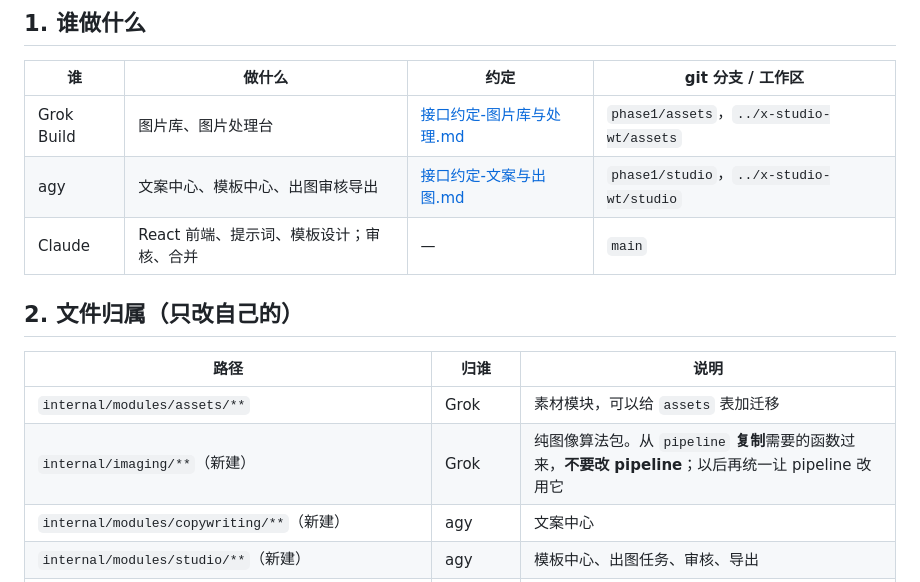
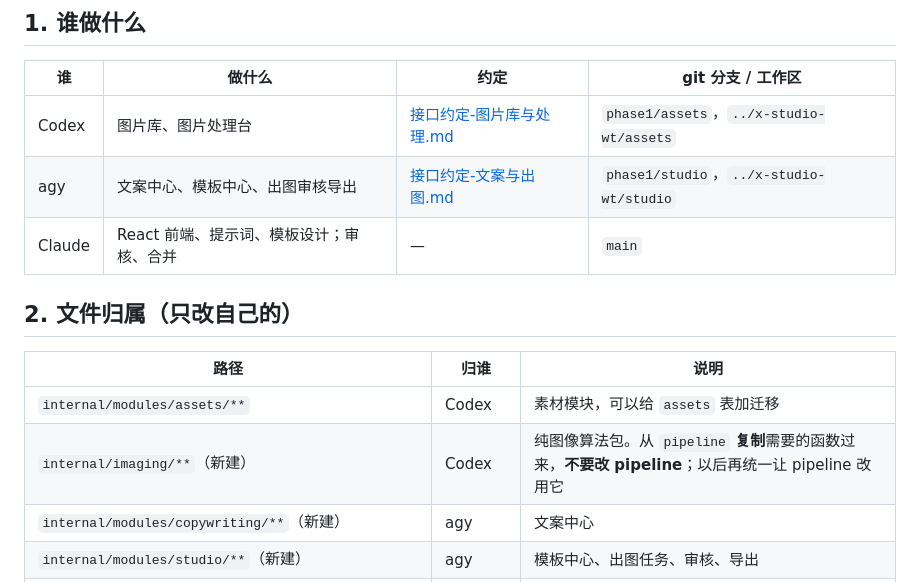
Before and after one commit to j0x3n/x-studio, a Markdown page: 并行开发规则.md, the part around the change. GitHub-like rendering.

```diff
--- a/并行开发规则.md
+++ b/并行开发规则.md
@@ -8,7 +8,7 @@
 
 | 谁 | 做什么 | 约定 | git 分支 / 工作区 |
 |---|---|---|---|
-| Grok Build | 图片库、图片处理台 | [接口约定-图片库与处理.md](接口约定-图片库与处理.md) | `phase1/assets`，`../x-studio-wt/assets` |
+| Codex | 图片库、图片处理台 | [接口约定-图片库与处理.md](接口约定-图片库与处理.md) | `phase1/assets`，`../x-studio-wt/assets` |
 | agy | 文案中心、模板中心、出图审核导出 | [接口约定-文案与出图.md](接口约定-文案与出图.md) | `phase1/studio`，`../x-studio-wt/studio` |
 | Claude | React 前端、提示词、模板设计；审核、合并 | — | `main` |
 
@@ -16,8 +16,8 @@
 
 | 路径 | 归谁 | 说明 |
 |---|---|---|
-| `internal/modules/assets/**` | Grok | 素材模块，可以给 `assets` 表加迁移 |
-| `internal/imaging/**`（新建） | Grok | 纯图像算法包。从 `pipeline` **复制**需要的函数过来，**不要改 pipeline**；以后再统一让 pipeline 改用它 |
+| `internal/modules/assets/**` | Codex | 素材模块，可以给 `assets` 表加迁移 |
+| `internal/imaging/**`（新建） | Codex | 纯图像算法包。从 `pipeline` **复制**需要的函数过来，**不要改 pipeline**；以后再统一让 pipeline 改用它 |
 | `internal/modules/copywriting/**`（新建） | agy | 文案中心 |
 | `internal/modules/studio/**`（新建） | agy | 模板中心、出图任务、审核、导出 |
 | `internal/modules/pipeline/render.go`、`files.go`、`ai_labels.go` | agy | 只为"按选定模板出图"做必要改动 |
```
Also changed, not shown: 接口约定-图片库与处理.md (+1 -1 lines).
